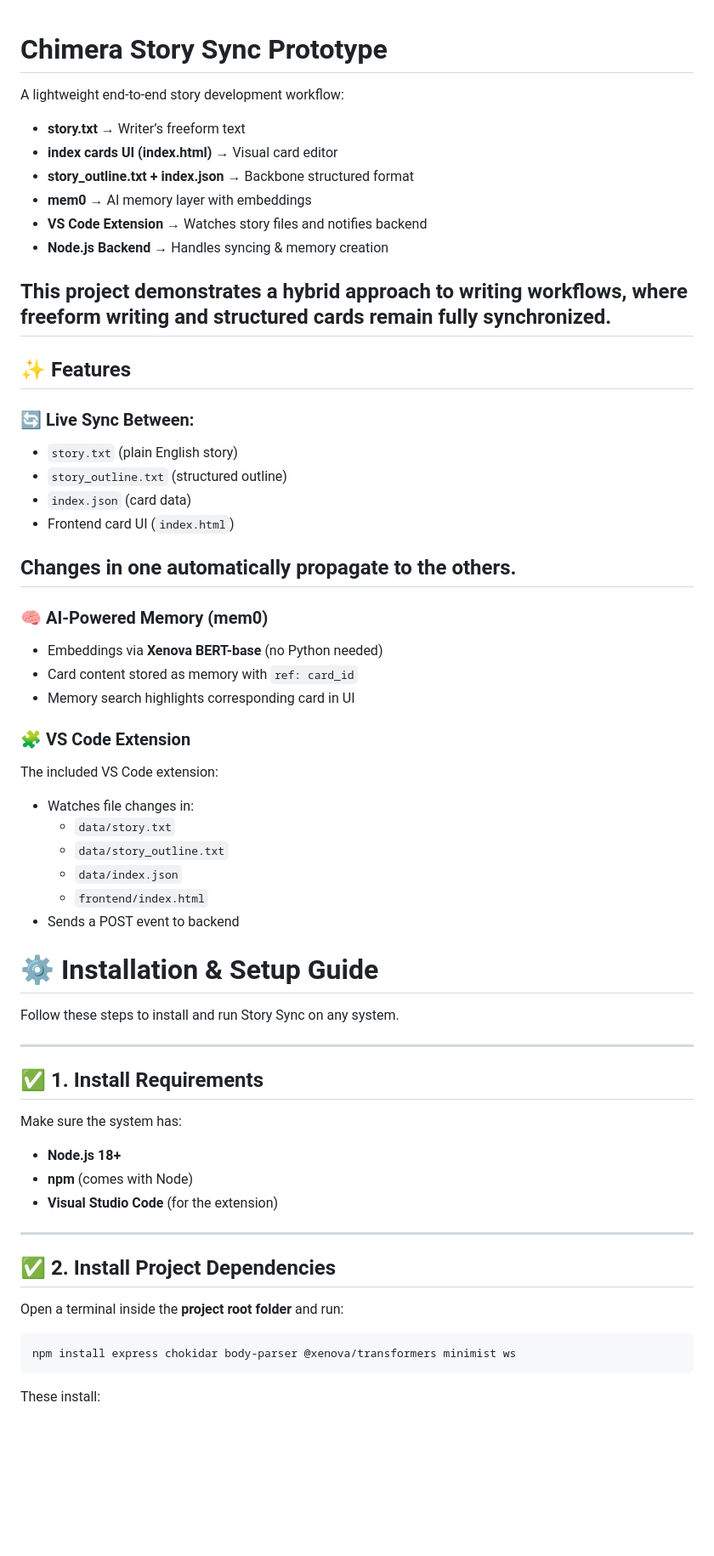
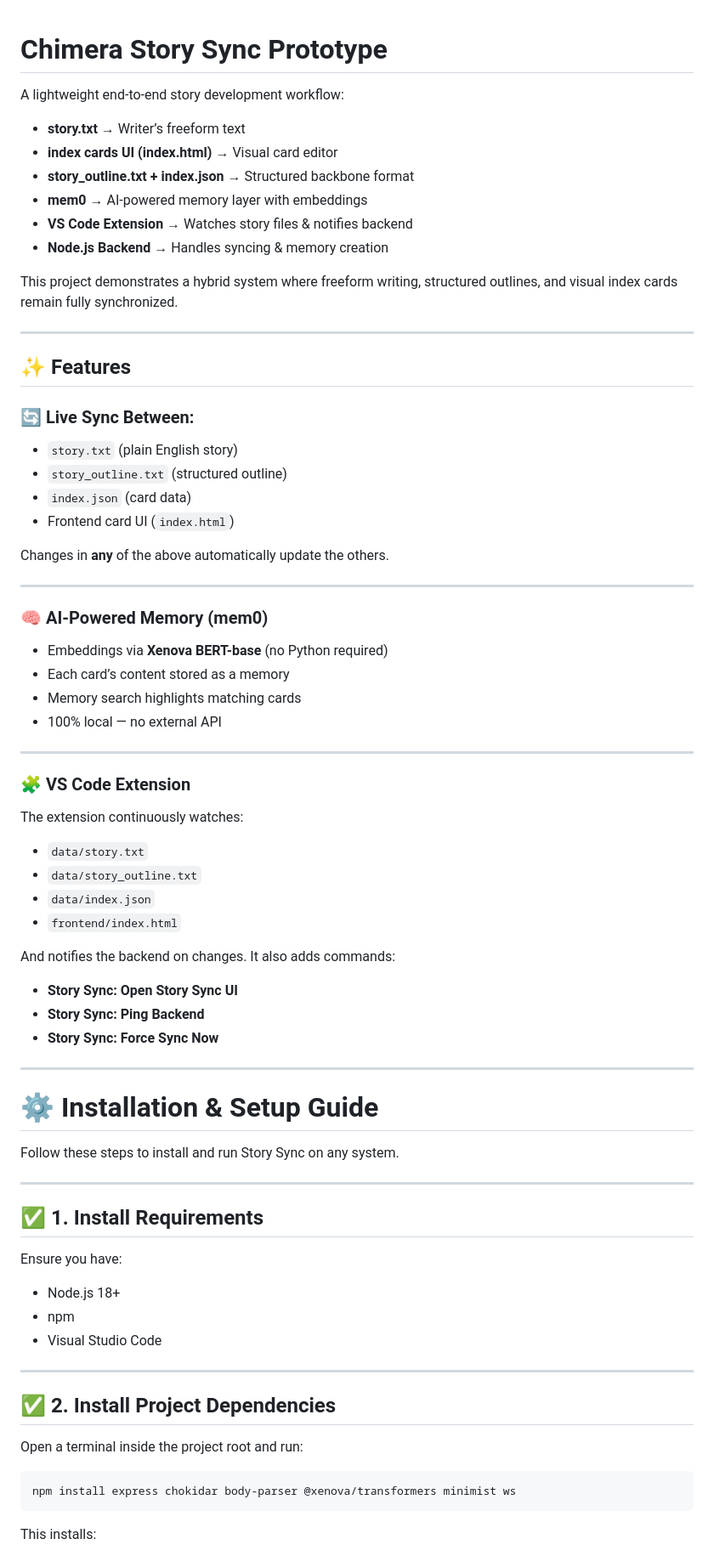
Before and after one commit to Sumukhak22/Chimera_Story_Sync, a Markdown page: README.md, the part around the change printed below. Shown: that part at 85% size. Rendered like a GitHub page; blank space fills up the shorter version.

Commit message:
Revise README for improved clarity and formatting
Updated README.md for clarity and consistency in formatting.

````diff
--- a/README.md
+++ b/README.md
@@ -1,40 +1,57 @@
 # Chimera Story Sync Prototype
+
 A lightweight end-to-end story development workflow:
 
-- **story.txt** → Writer’s freeform text
-- **index cards UI (index.html)** → Visual card editor
-- **story_outline.txt + index.json** → Backbone structured format
-- **mem0** → AI memory layer with embeddings
-- **VS Code Extension** → Watches story files and notifies backend
-- **Node.js Backend** → Handles syncing & memory creation
+* **story.txt** → Writer’s freeform text
+* **index cards UI (index.html)** → Visual card editor
+* **story_outline.txt + index.json** → Structured backbone format
+* **mem0** → AI-powered memory layer with embeddings
+* **VS Code Extension** → Watches story files & notifies backend
+* **Node.js Backend** → Handles syncing & memory creation
 
-This project demonstrates a hybrid approach to writing workflows, where freeform writing and structured cards remain fully synchronized.
+This project demonstrates a hybrid system where freeform writing, structured outlines, and visual index cards remain fully synchronized.
+
 ---
 
 ## ✨ Features
+
 ### 🔄 Live Sync Between:
-- `story.txt` (plain English story)
-- `story_outline.txt` (structured outline)
-- `index.json` (card data)
-- Frontend card UI (`index.html`)
 
-Changes in one automatically propagate to the others.
+* `story.txt` (plain English story)
+* `story_outline.txt` (structured outline)
+* `index.json` (card data)
+* Frontend card UI (`index.html`)
+
+Changes in **any** of the above automatically update the others.
+
 ---
+
 ### 🧠 AI-Powered Memory (mem0)
-- Embeddings via **Xenova BERT-base** (no Python needed)
-- Card content stored as memory with `ref: card_id`
-- Memory search highlights corresponding card in UI
 
+* Embeddings via **Xenova BERT-base** (no Python required)
+* Each card’s content stored as a memory
+* Memory search highlights matching cards
+* 100% local — no external API
+
+---
 
 ### 🧩 VS Code Extension
-The included VS Code extension:
 
-- Watches file changes in:
-  - `data/story.txt`
-  - `data/story_outline.txt`
-  - `data/index.json`
-  - `frontend/index.html`
-- Sends a POST event to backend
+The extension continuously watches:
+
+* `data/story.txt`
+* `data/story_outline.txt`
+* `data/index.json`
+* `frontend/index.html`
+
+And notifies the backend on changes.
+It also adds commands:
+
+* **Story Sync: Open Story Sync UI**
+* **Story Sync: Ping Backend**
+* **Story Sync: Force Sync Now**
+
+---
 
 # ⚙️ Installation & Setup Guide
 
@@ -42,23 +59,23 @@ Follow these steps to install and run Story Sync on any system.
 
 ---
 
-## ✅ **1. Install Requirements**
+## ✅ 1. Install Requirements
 
-Make sure the system has:
+Ensure you have:
 
-- **Node.js 18+**
-- **npm** (comes with Node)
-- **Visual Studio Code** (for the extension)
+* Node.js 18+
+* npm
+* Visual Studio Code
 
 ---
 
-## ✅ **2. Install Project Dependencies**
+## ✅ 2. Install Project Dependencies
 
-Open a terminal inside the **project root folder** and run:
+Open a terminal inside the project root and run:
 
 ```bash
 npm install express chokidar body-parser @xenova/transformers minimist ws
 ```
 
-These install:
+This installs:
 
````
Also changed, not shown: other parts of README.md (+106 -50 lines).
